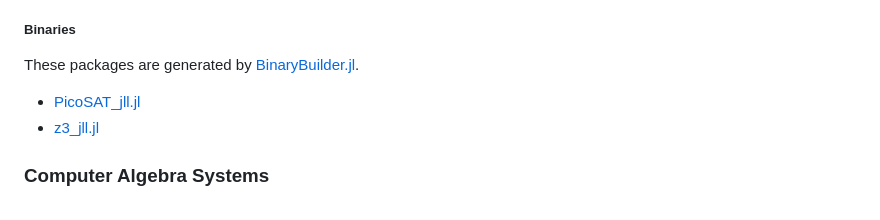
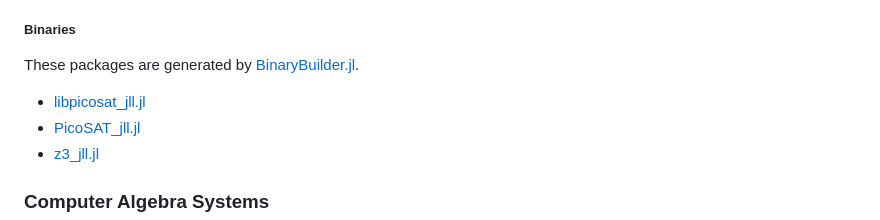
Before and after one commit to jakobjpeters/PAndQ.jl, a Markdown page: docs/src/index.md, the part around the change. Drawn GitHub-style.

Commit message:
Include libpicosat_jll.jl in Related Packages

```diff
--- a/docs/src/index.md
+++ b/docs/src/index.md
@@ -137,6 +137,7 @@ julia> TruthTable([p ∧ ¬p, ¬p, r, s])
 
 These packages are generated by [BinaryBuilder.jl](https://github.com/JuliaPackaging/BinaryBuilder.jl).
 
+- [libpicosat_jll.jl](https://github.com/JuliaBinaryWrappers/libpicosat_jll.jl)
 - [PicoSAT_jll.jl](https://github.com/JuliaBinaryWrappers/PicoSAT_jll.jl)
 - [z3_jll.jl](https://github.com/JuliaBinaryWrappers/z3_jll.jl)
 
```
